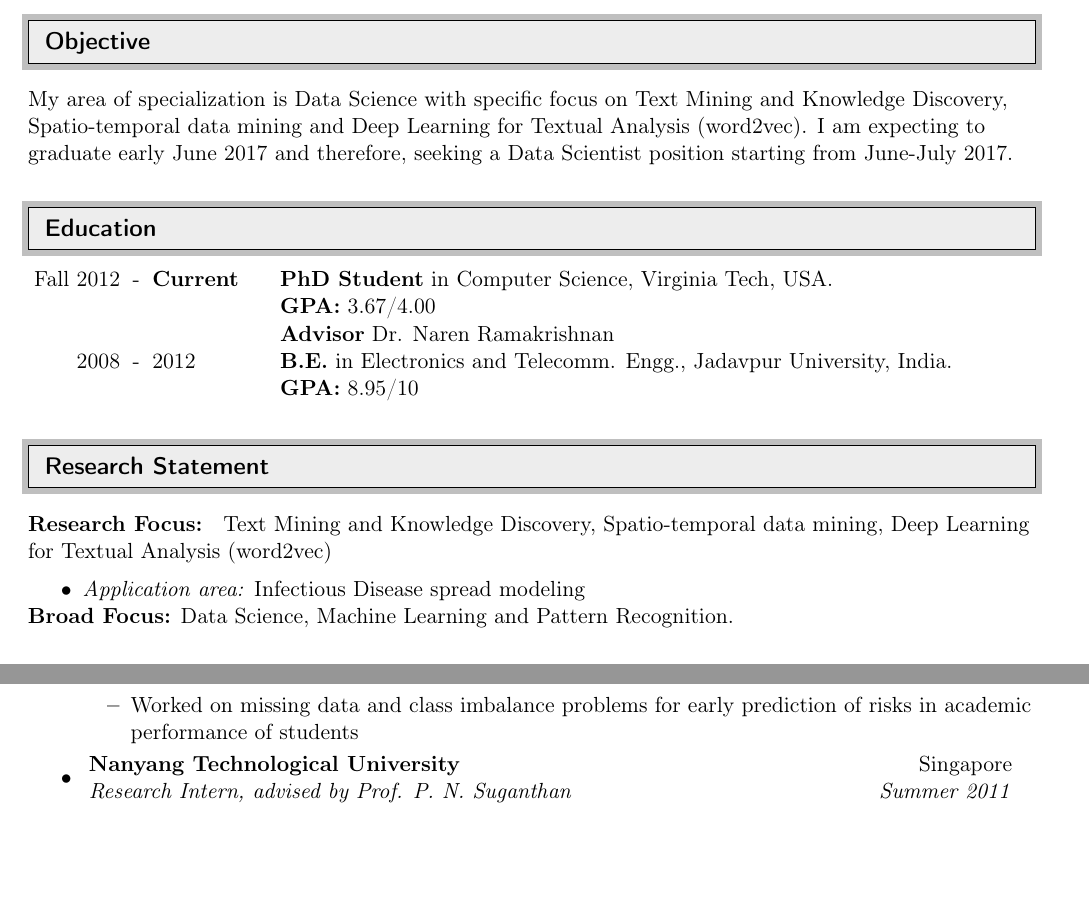
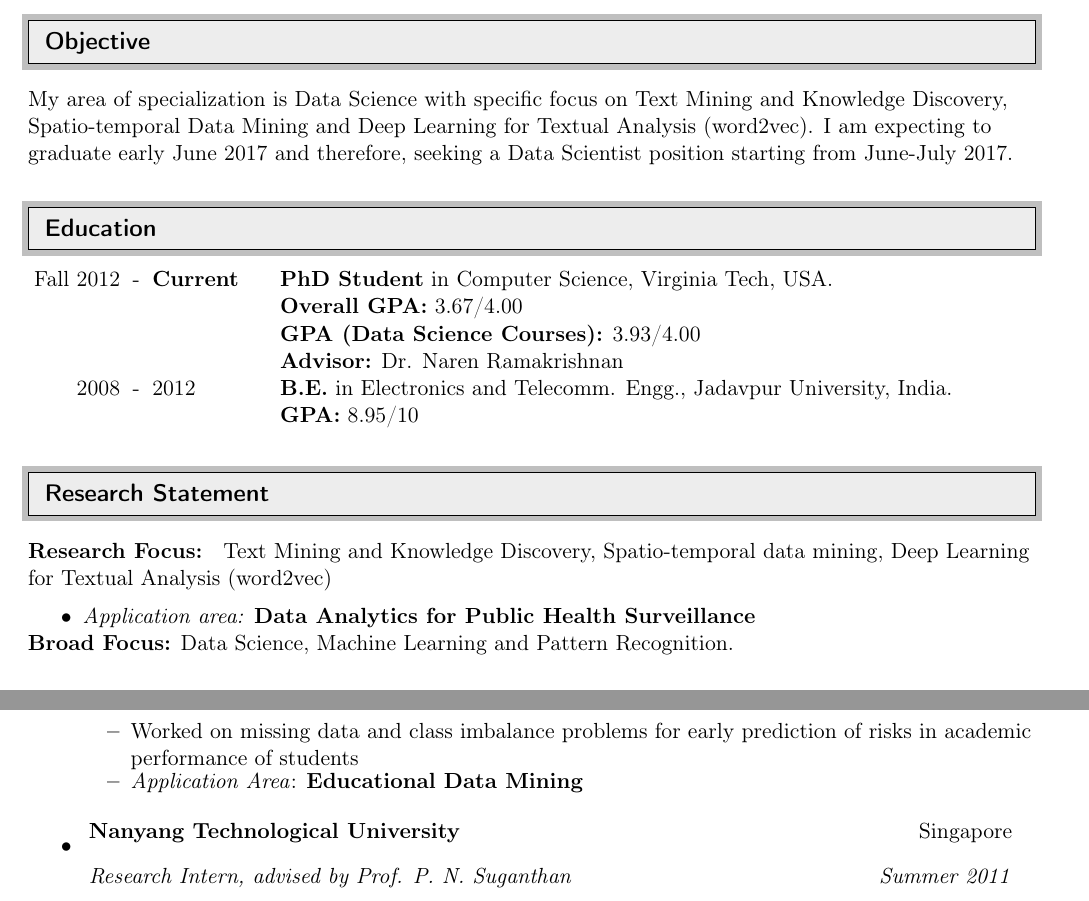
Before and after one commit to sauravcsvt/resume, a LaTeX CV (src/cv.tex, which reads src/education.tex, src/objective.tex, src/professional.tex): two parts of pages 1 and 2 of 3 before the commit and two parts of pages 1 and 3 of 4 after it, joined at a grey line, cut so that both start at the same text, the shorter picture padded with empty space. Compiled offline with pdfLaTeX.

Commit message:
another commit

```diff
--- a/src/education.tex
+++ b/src/education.tex
@@ -6,8 +6,9 @@
   \tabcolsep=0.11cm
   \begin{tabular}{rclll}
     Fall 2012 & - &{\bf Current} & $\quad$ {\bf PhD Student} in Computer Science, Virginia Tech, USA. \\
-                & & & $\quad$ \textbf{GPA:} 3.67/4.00\\
-                & & & $\quad$ \textbf{Advisor} Dr. Naren Ramakrishnan \\
+                & & & $\quad$ \textbf{Overall GPA:} 3.67/4.00\\
+                & & & $\quad$ \textbf{GPA (Data Science Courses):} 3.93/4.00\\
+                & & & $\quad$ \textbf{Advisor:} Dr. Naren Ramakrishnan \\
                 % & & & $\quad$ \textbf{Focus:} Data Science\\\vspace{0.2em}
     2008 & - & 2012 & $\quad$ {\bf B.E.} in Electronics and Telecomm. Engg., Jadavpur University, India. \\
         & & & $\quad$ \textbf{GPA:} 8.95/10\\
--- a/src/objective.tex
+++ b/src/objective.tex
@@ -1,6 +1,6 @@
 % mainfile: cv.tex
 
 My area of specialization is Data Science with specific focus
-on Text Mining and Knowledge Discovery, Spatio-temporal data mining and Deep Learning for Textual Analysis (word2vec).
+on Text Mining and Knowledge Discovery, Spatio-temporal Data Mining and Deep Learning for Textual Analysis (word2vec).
 I am expecting to graduate early June 2017 and therefore, seeking a Data Scientist position
 starting from June-July 2017.
--- a/src/professional.tex
+++ b/src/professional.tex
@@ -18,6 +18,8 @@
   \begin{itemize}
     \resitem{Worked on missing data and class imbalance problems for early prediction
              of risks in academic performance of students}
+    \resitem{\textit{Application Area}: \textbf{Educational Data Mining}}
+
   \end{itemize}\vspace{0.5em}
 \item
   \ressubheading{Nanyang Technological University}{Singapore}{Research Intern,
--- a/src/research.tex
+++ b/src/research.tex
@@ -11,7 +11,7 @@
 % \subsection*{Research Interests}
 \par{\textbf{Research Focus: } Text Mining and Knowledge Discovery, Spatio-temporal data mining, Deep Learning for Textual Analysis (word2vec)\vspace{0.5em}
 \begin{itemize}
-  \item \textit{Application area:} Infectious Disease spread modeling\\
+  \item \textit{Application area:} \textbf{Data Analytics for Public Health Surveillance}\\
 \end{itemize}
         \textbf{Broad Focus:} Data Science, Machine Learning and Pattern Recognition.\vspace{0.5em}
 }
```
Also changed, not shown: src/cv.tex (+3 -6 lines).
